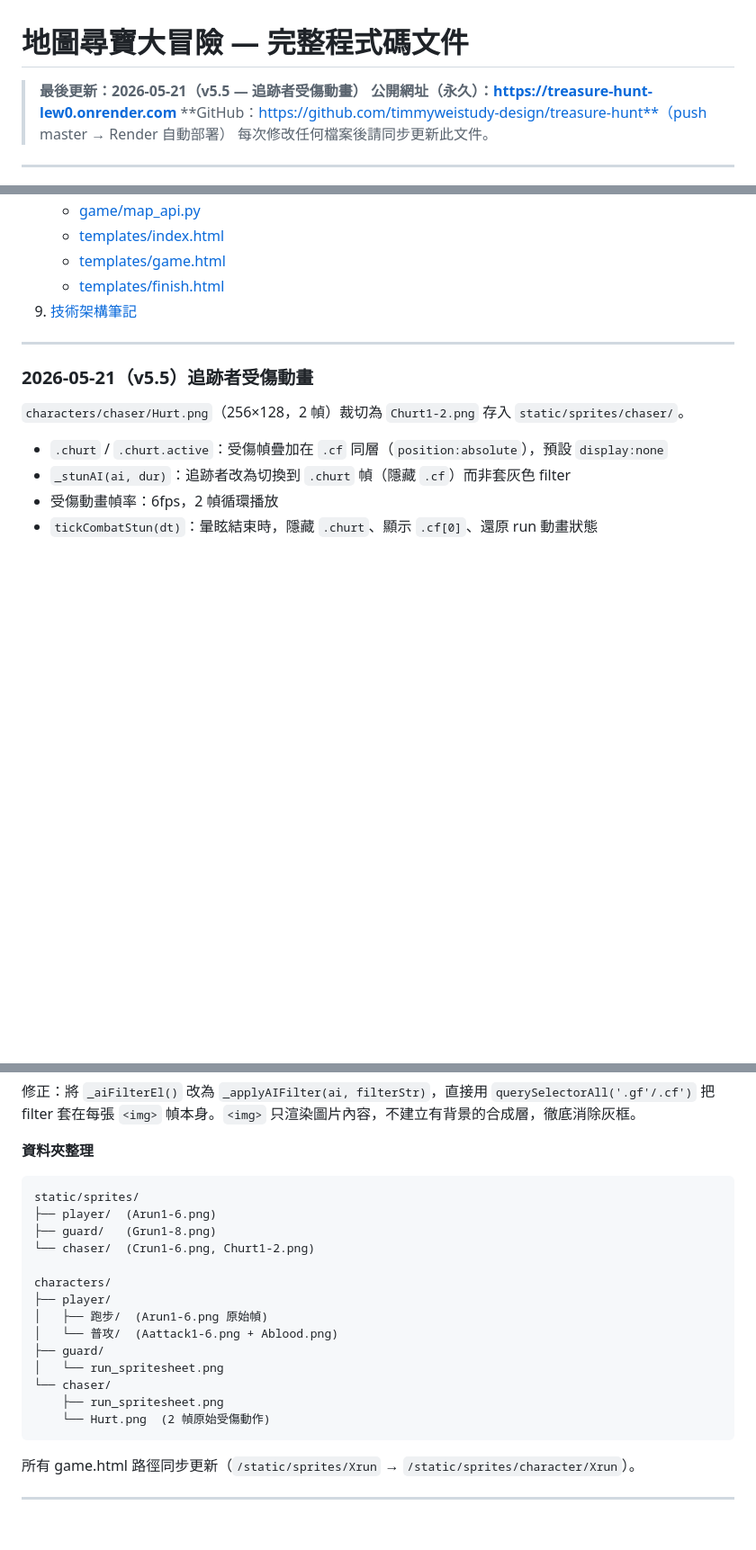
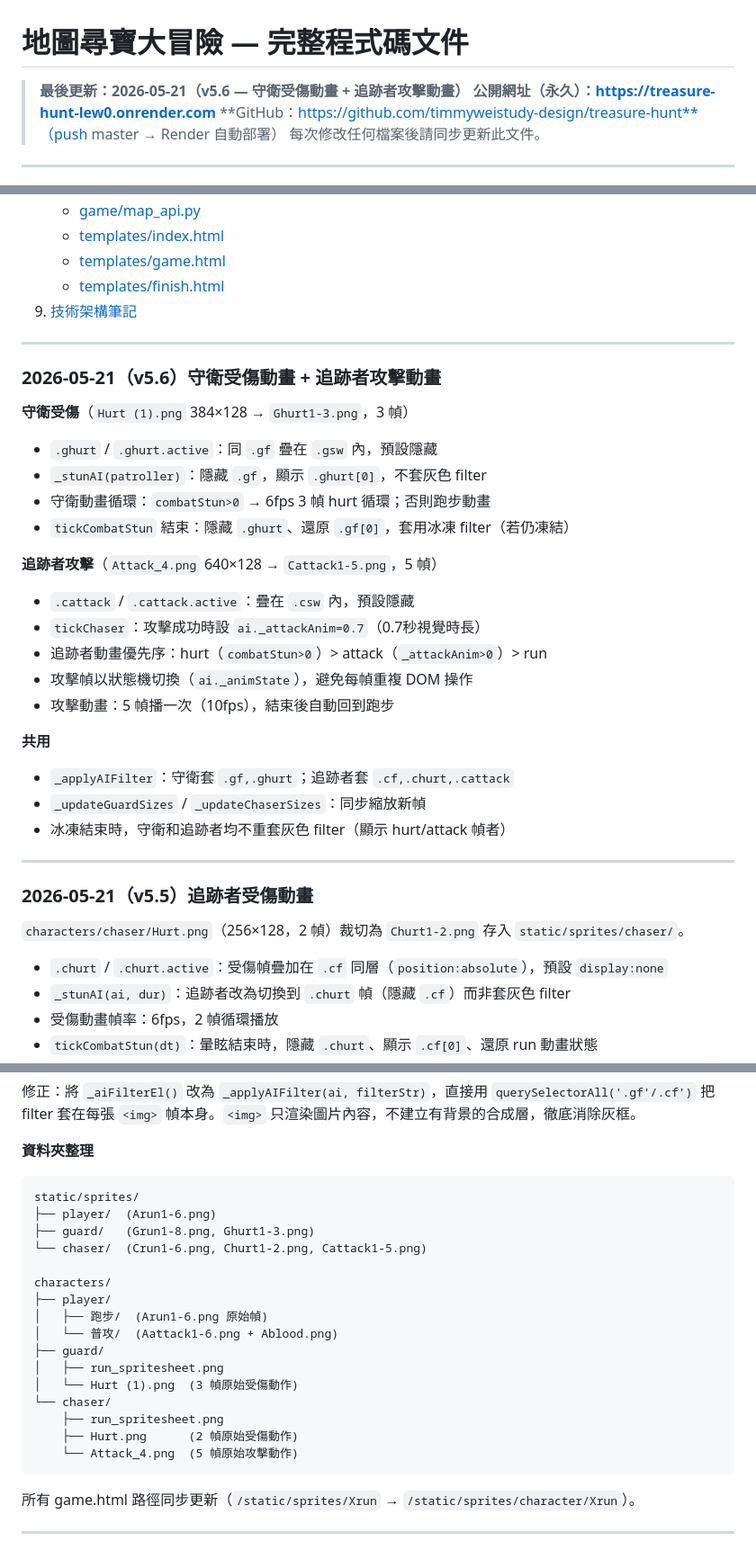
Before and after one commit to timmyweistudy-design/treasure-hunt, a Markdown page: CODEBASE.md, 3 parts joined by grey strips. Shown at 90% size. Rendered like a GitHub page; blank space fills up the shorter version.

Commit message:
docs: update CODEBASE.md to v5.6
Co-Authored-By: Claude Sonnet 4.6 <noreply@anthropic.com>

````diff
--- a/CODEBASE.md
+++ b/CODEBASE.md
@@ -1,6 +1,6 @@
 # 地圖尋寶大冒險 — 完整程式碼文件
 
-> **最後更新：2026-05-21（v5.5 — 追跡者受傷動畫）**
+> **最後更新：2026-05-21（v5.6 — 守衛受傷動畫 + 追跡者攻擊動畫）**
 > **公開網址（永久）：https://treasure-hunt-lew0.onrender.com**
 > **GitHub：https://github.com/timmyweistudy-design/treasure-hunt**（push master → Render 自動部署）
 > 每次修改任何檔案後請同步更新此文件。
@@ -28,6 +28,28 @@
 
 ---
 
+### 2026-05-21（v5.6）守衛受傷動畫 + 追跡者攻擊動畫
+
+**守衛受傷**（`Hurt (1).png` 384×128 → `Ghurt1-3.png`，3 幀）
+- `.ghurt` / `.ghurt.active`：同 `.gf` 疊在 `.gsw` 內，預設隱藏
+- `_stunAI(patroller)`：隱藏 `.gf`，顯示 `.ghurt[0]`，不套灰色 filter
+- 守衛動畫循環：`combatStun>0` → 6fps 3 幀 hurt 循環；否則跑步動畫
+- `tickCombatStun` 結束：隱藏 `.ghurt`、還原 `.gf[0]`，套用冰凍 filter（若仍凍結）
+
+**追跡者攻擊**（`Attack_4.png` 640×128 → `Cattack1-5.png`，5 幀）
+- `.cattack` / `.cattack.active`：疊在 `.csw` 內，預設隱藏
+- `tickChaser`：攻擊成功時設 `ai._attackAnim=0.7`（0.7秒視覺時長）
+- 追跡者動畫優先序：hurt（`combatStun>0`）> attack（`_attackAnim>0`）> run
+- 攻擊幀以狀態機切換（`ai._animState`），避免每幀重複 DOM 操作
+- 攻擊動畫：5 幀播一次（10fps），結束後自動回到跑步
+
+**共用**
+- `_applyAIFilter`：守衛套 `.gf,.ghurt`；追跡者套 `.cf,.churt,.cattack`
+- `_updateGuardSizes` / `_updateChaserSizes`：同步縮放新幀
+- 冰凍結束時，守衛和追跡者均不重套灰色 filter（顯示 hurt/attack 幀者）
+
+---
+
 ### 2026-05-21（v5.5）追跡者受傷動畫
 
 `characters/chaser/Hurt.png`（256×128，2 幀）裁切為 `Churt1-2.png` 存入 `static/sprites/chaser/`。
@@ -55,18 +77,20 @@
 ```
 static/sprites/
 ├── player/  (Arun1-6.png)
-├── guard/   (Grun1-8.png)
-└── chaser/  (Crun1-6.png, Churt1-2.png)
+├── guard/   (Grun1-8.png, Ghurt1-3.png)
+└── chaser/  (Crun1-6.png, Churt1-2.png, Cattack1-5.png)
 
 characters/
 ├── player/
 │   ├── 跑步/  (Arun1-6.png 原始幀)
 │   └── 普攻/  (Aattack1-6.png + Ablood.png)
 ├── guard/
-│   └── run_spritesheet.png
+│   ├── run_spritesheet.png
+│   └── Hurt (1).png  (3 幀原始受傷動作)
 └── chaser/
     ├── run_spritesheet.png
-    └── Hurt.png  (2 幀原始受傷動作)
+    ├── Hurt.png      (2 幀原始受傷動作)
+    └── Attack_4.png  (5 幀原始攻擊動作)
 ```
 
 所有 game.html 路徑同步更新（`/static/sprites/Xrun` → `/static/sprites/character/Xrun`）。
````
